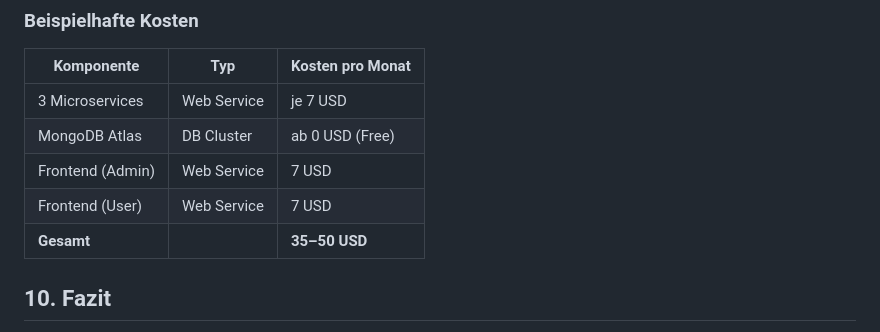
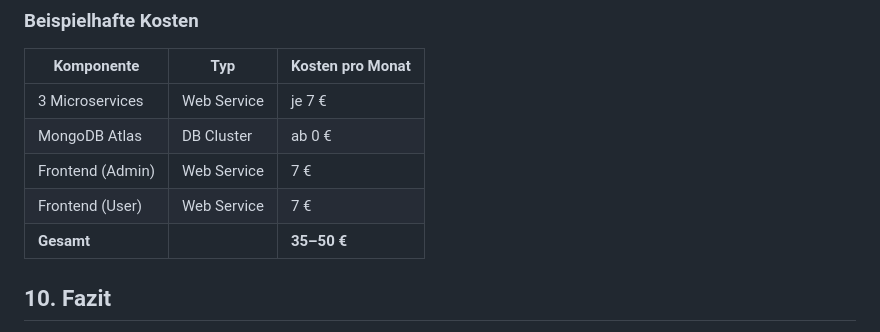
Before and after one commit to maurizze004/distributed-systems-holiday, a Markdown page: Doku.md, the part around the change. Rendered like a GitHub page.

Commit message:
Update Doku.md
Changed $ -> € in pricing table

```diff
--- a/Doku.md
+++ b/Doku.md
@@ -158,11 +158,11 @@ GET /flights/:id   // Flugdetails anzeigen
 
 | Komponente       | Typ         | Kosten pro Monat |
 | ---------------- | ----------- | ---------------- |
-| 3 Microservices  | Web Service | je 7 USD         |
-| MongoDB Atlas    | DB Cluster  | ab 0 USD (Free)  |
-| Frontend (Admin) | Web Service | 7 USD            |
-| Frontend (User)  | Web Service | 7 USD            |
-| **Gesamt**       |             | **35–50 USD**    |
+| 3 Microservices  | Web Service | je 7 €         |
+| MongoDB Atlas    | DB Cluster  | ab 0 €         |
+| Frontend (Admin) | Web Service | 7 €            |
+| Frontend (User)  | Web Service | 7 €            |
+| **Gesamt**       |             | **35–50 €**    |
 
 ## 10. Fazit
 
```
